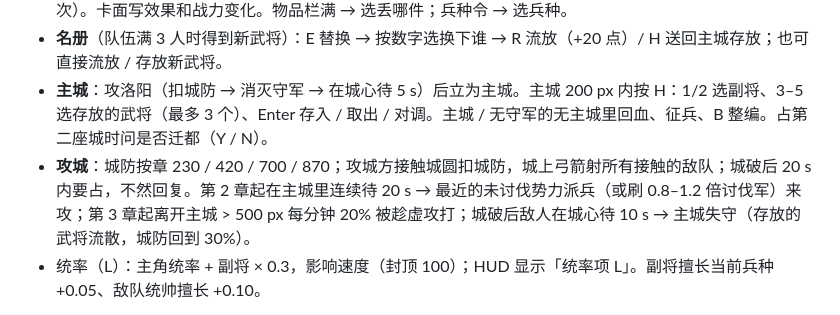
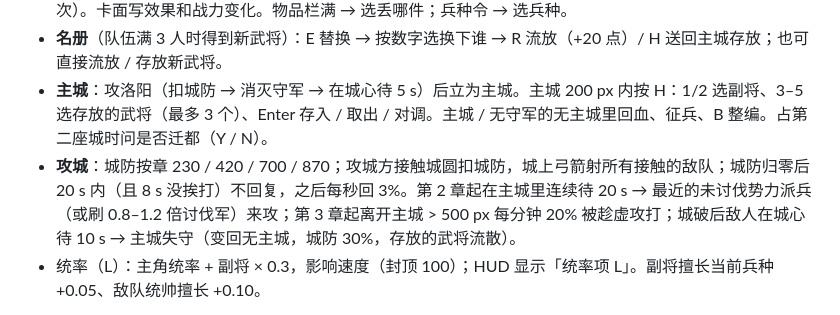
Before and after one commit to shisanshu1313-alt/three-kingdoms, a Markdown page: README.md, the part around the change. Drawn GitHub-style.

Commit message:
README: precise city regen / loss wording

```diff
--- a/README.md
+++ b/README.md
@@ -11,7 +11,7 @@
 - **抽卡 G**：空格 付费（50 + 5n 点，封顶 150）→ 出 4 张（普通 / 稀有 / 史诗）→ 按 1–4 或点卡片选一张（必须选，Esc 关不掉，刷新页面回到同一组）；F 换一批（每章第 1 次免费，之后收点数；每抽最多换 1 次）。卡面写效果和战力变化。物品栏满 → 选丢哪件；兵种令 → 选兵种。
 - **名册**（队伍满 3 人时得到新武将）：E 替换 → 按数字选换下谁 → R 流放（+20 点）/ H 送回主城存放；也可直接流放 / 存放新武将。
 - **主城**：攻洛阳（扣城防 → 消灭守军 → 在城心待 5 s）后立为主城。主城 200 px 内按 H：1/2 选副将、3–5 选存放的武将（最多 3 个）、Enter 存入 / 取出 / 对调。主城 / 无守军的无主城里回血、征兵、B 整编。占第二座城时问是否迁都（Y / N）。
-- **攻城**：城防按章 230 / 420 / 700 / 870；攻城方接触城圆扣城防，城上弓箭射所有接触的敌队；城破后 20 s 内要占，不然回复。第 2 章起在主城里连续待 20 s → 最近的未讨伐势力派兵（或刷 0.8–1.2 倍讨伐军）来攻；第 3 章起离开主城 > 500 px 每分钟 20% 被趁虚攻打；城破后敌人在城心待 10 s → 主城失守（存放的武将流散，城防回到 30%）。
+- **攻城**：城防按章 230 / 420 / 700 / 870；攻城方接触城圆扣城防，城上弓箭射所有接触的敌队；城防归零后 20 s 内（且 8 s 没挨打）不回复，之后每秒回 3%。第 2 章起在主城里连续待 20 s → 最近的未讨伐势力派兵（或刷 0.8–1.2 倍讨伐军）来攻；第 3 章起离开主城 > 500 px 每分钟 20% 被趁虚攻打；城破后敌人在城心待 10 s → 主城失守（变回无主城，城防 30%，存放的武将流散）。
 - 统率（L）：主角统率 + 副将 × 0.3，影响速度（封顶 100）；HUD 显示「统率项 L」。副将擅长当前兵种 +0.05、敌队统帅擅长 +0.10。
 
 **测试**：`npm test` 281 个（含 `gacha_v06` / `roster` / `city_v06` / `leader_v06` / `v06_config`：定稿 ↔ 配置逐项对照）。浏览器冒烟（`PW_PATH=<playwright-core>`，开发服务器 5182）：`node tests/smoke-v06.cjs`（24 项：抽卡 4 选 1 / 换一批 / 必须选 → 名册替换 + 流放 / 存城 → 攻洛阳 → 占城 → 城防回复 / 城内保护 → H 互换 → AI 讨伐军攻城 → 失守 → 存档 v5 读档；`SHOTS=/workspace` 写 `v06-gacha.png` / `v06-city.png` / `v06-run.png`），以及 `smoke.cjs` / `smoke-v05.cjs` / `smoke-run.cjs` / `smoke-hud.cjs` / `smoke-dist.cjs`（正式构建，`vite preview --port 4174`）全部通过。
```
